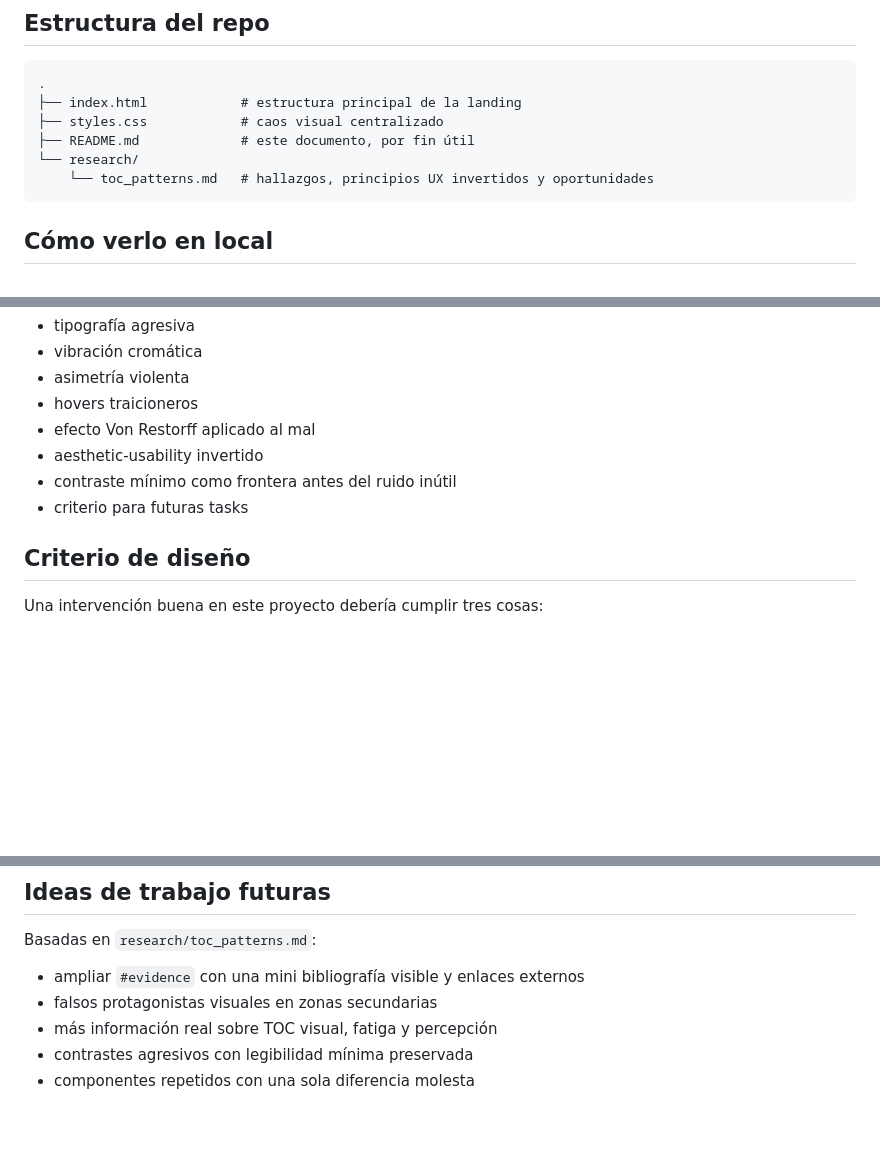
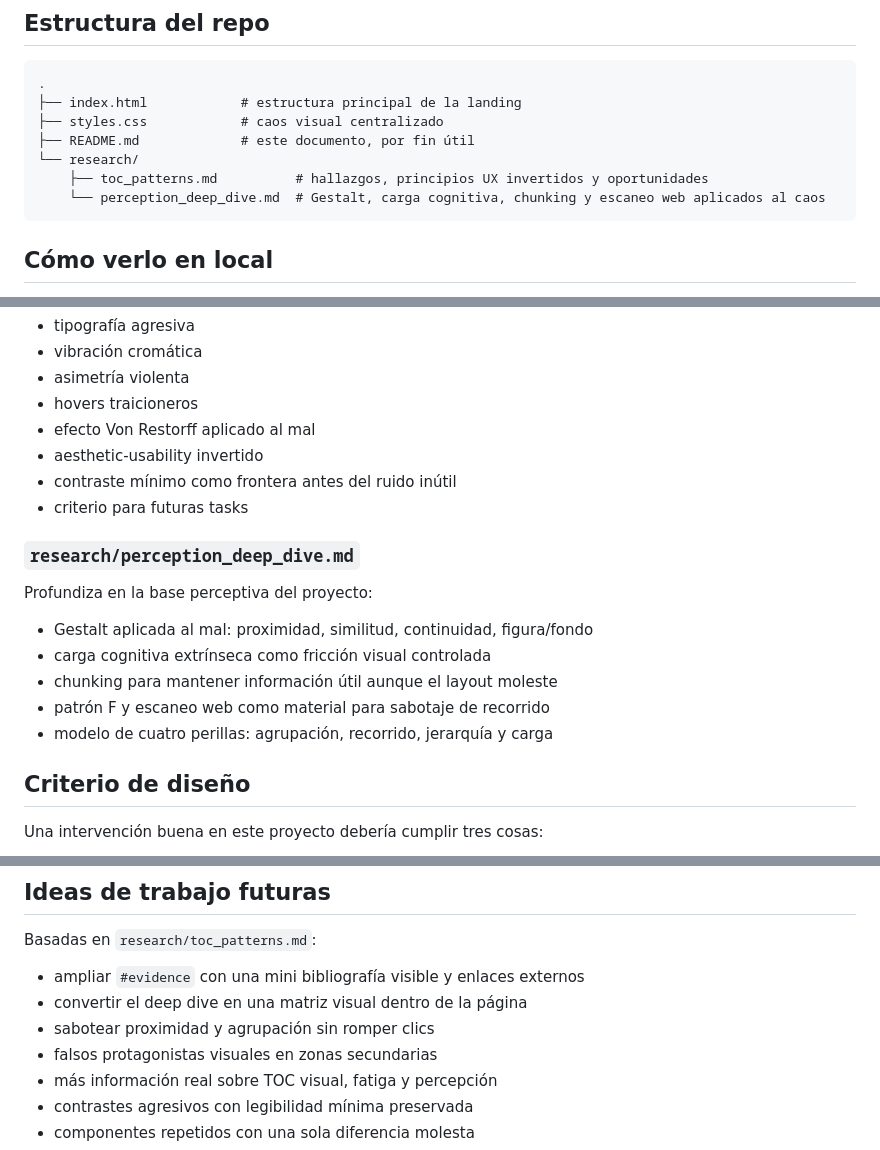
Before and after one commit to kali-sandin/the-toc-project, a Markdown page: README.md, 3 parts joined by grey strips. Rendered like a GitHub page; blank space fills up the shorter version.

Commit message:
Profundiza research perceptivo TOC

````diff
--- a/README.md
+++ b/README.md
@@ -35,7 +35,8 @@ La página incluye varias líneas de sabotaje visual ya activas:
 ├── styles.css            # caos visual centralizado
 ├── README.md             # este documento, por fin útil
 └── research/
-    └── toc_patterns.md   # hallazgos, principios UX invertidos y oportunidades
+    ├── toc_patterns.md          # hallazgos, principios UX invertidos y oportunidades
+    └── perception_deep_dive.md  # Gestalt, carga cognitiva, chunking y escaneo web aplicados al caos
 ```
 
 ## Cómo verlo en local
@@ -81,6 +82,14 @@ Documenta patrones útiles para empeorar la web sin destruirla:
 - contraste mínimo como frontera antes del ruido inútil
 - criterio para futuras tasks
 
+### `research/perception_deep_dive.md`
+Profundiza en la base perceptiva del proyecto:
+- Gestalt aplicada al mal: proximidad, similitud, continuidad, figura/fondo
+- carga cognitiva extrínseca como fricción visual controlada
+- chunking para mantener información útil aunque el layout moleste
+- patrón F y escaneo web como material para sabotaje de recorrido
+- modelo de cuatro perillas: agrupación, recorrido, jerarquía y carga
+
 ## Criterio de diseño
 
 Una intervención buena en este proyecto debería cumplir tres cosas:
@@ -110,6 +119,8 @@ No hay gloria en mover una tarjeta y desaparecer.
 Basadas en `research/toc_patterns.md`:
 
 - ampliar `#evidence` con una mini bibliografía visible y enlaces externos
+- convertir el deep dive en una matriz visual dentro de la página
+- sabotear proximidad y agrupación sin romper clics
 - falsos protagonistas visuales en zonas secundarias
 - más información real sobre TOC visual, fatiga y percepción
 - contrastes agresivos con legibilidad mínima preservada
````
Also changed, not shown: research/perception_deep_dive.md (added, +129 -0 lines), research/toc_patterns.md (+2 -0 lines).
